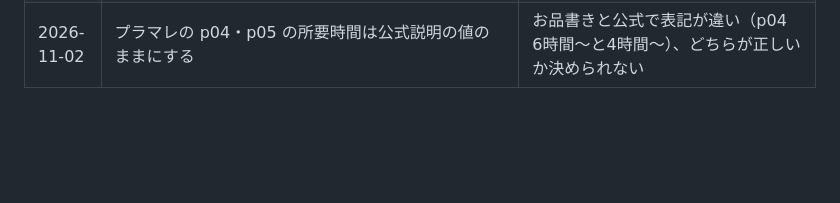
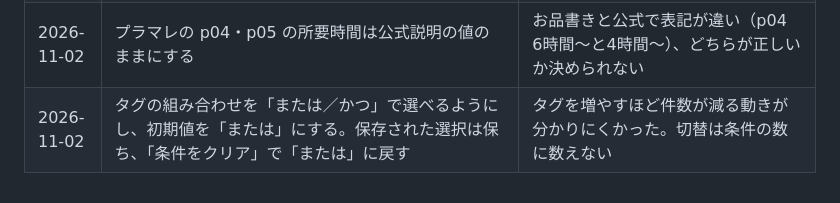
Before and after one commit to yuhi-riddle/nazomarket-2026, a Markdown page: TASKS.md, the part around the change. GitHub-like rendering; blank space fills up the shorter version.

Commit message:
docs: タグの組み合わせの判断を記録する
Co-Authored-By: Claude Opus 5.5 <noreply@anthropic.com>

```diff
--- a/TASKS.md
+++ b/TASKS.md
@@ -110,3 +110,4 @@
 | 2026-11-02 | 新作の判定はナゾトキマーケットのお品書きの印を優先し、別イベントの新作告知だけでは付けない（アルゴの Mystery of Postcard、ミックスアナグラム塔） | お品書きで新作印があるのは Project Mapping だけ |
 | 2026-11-02 | 別イベント向けの支払い案内やお品書きは使わない（アルゴの algoフェス、ナゾアドの新潟ボドゲ博） | 同じ条件で売るとは限らない |
 | 2026-11-02 | プラマレの p04・p05 の所要時間は公式説明の値のままにする | お品書きと公式で表記が違い（p04 6時間〜と4時間〜）、どちらが正しいか決められない |
+| 2026-11-02 | タグの組み合わせを「または／かつ」で選べるようにし、初期値を「または」にする。保存された選択は保ち、「条件をクリア」で「または」に戻す | タグを増やすほど件数が減る動きが分かりにくかった。切替は条件の数に数えない |
```
